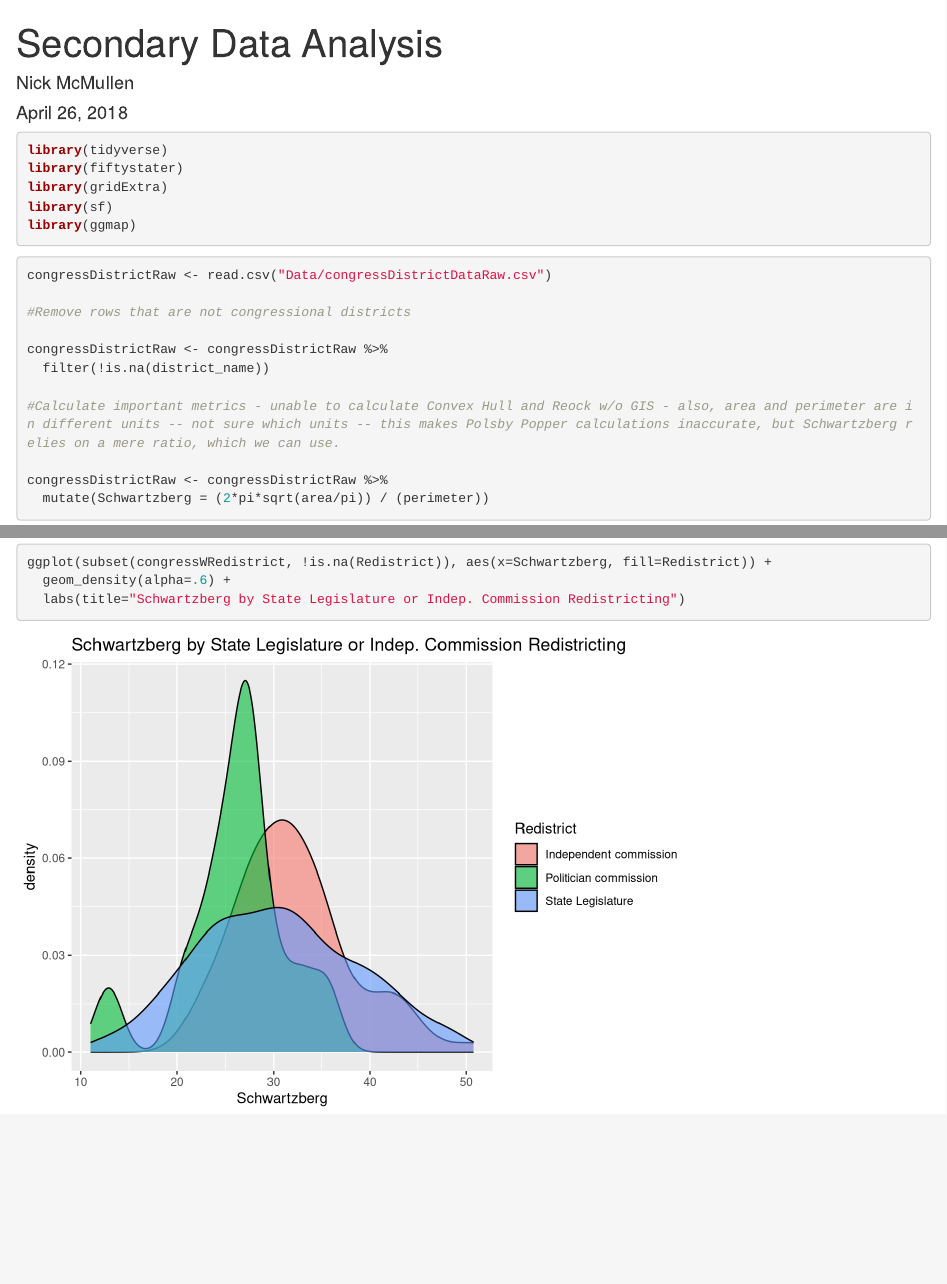
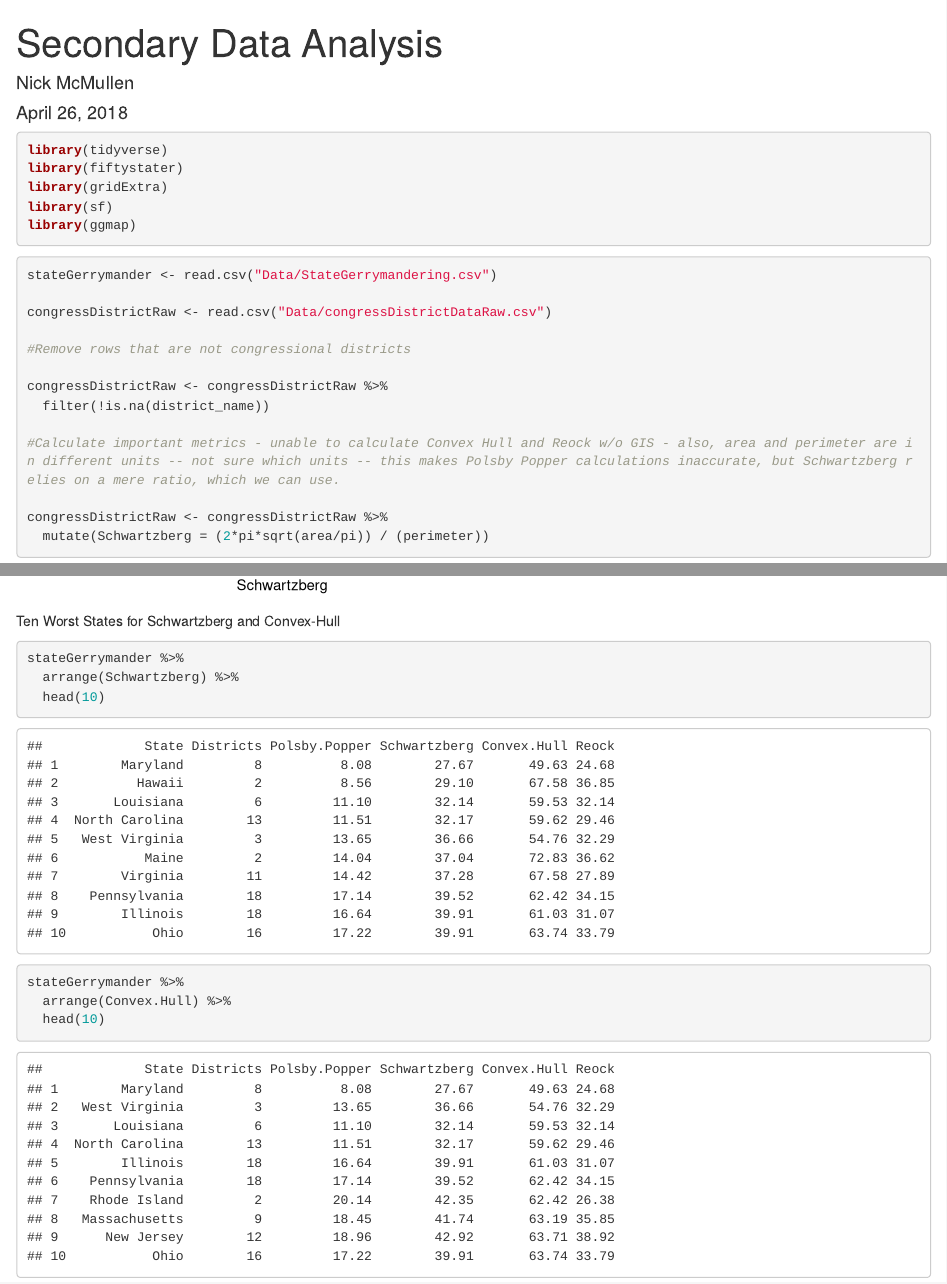
Before and after one commit to nickmcmullen/datavizproject, an R Markdown document (FP_3_Additional_Analysis.Rmd): the page in a window 1100 px wide, from its top, and a second part further down, joined at a grey line. Rendered offline with R 4.5, knitr and Pandoc, with nearby package versions.

Commit message:
updated with 10 worst for Schwartzberg and Convex-Hull

````diff
--- a/FP_3_Additional_Analysis.Rmd
+++ b/FP_3_Additional_Analysis.Rmd
@@ -22,6 +22,8 @@ library(ggmap)
 
 
 ```{r}
+
+stateGerrymander <- read.csv("Data/StateGerrymandering.csv")
 
 congressDistrictRaw <- read.csv("Data/congressDistrictDataRaw.csv")
 
@@ -84,3 +86,19 @@ ggplot(subset(congressWRedistrict, !is.na(Redistrict)), aes(x=Schwartzberg, fill
   labs(title="Schwartzberg by State Legislature or Indep. Commission Redistricting")
 
 ```
+
+
+
+Ten Worst States for Schwartzberg and Convex-Hull
+
+```{r}
+
+stateGerrymander %>%
+  arrange(Schwartzberg) %>%
+  head(10)
+
+stateGerrymander %>%
+  arrange(Convex.Hull) %>%
+  head(10)
+
+```
````
